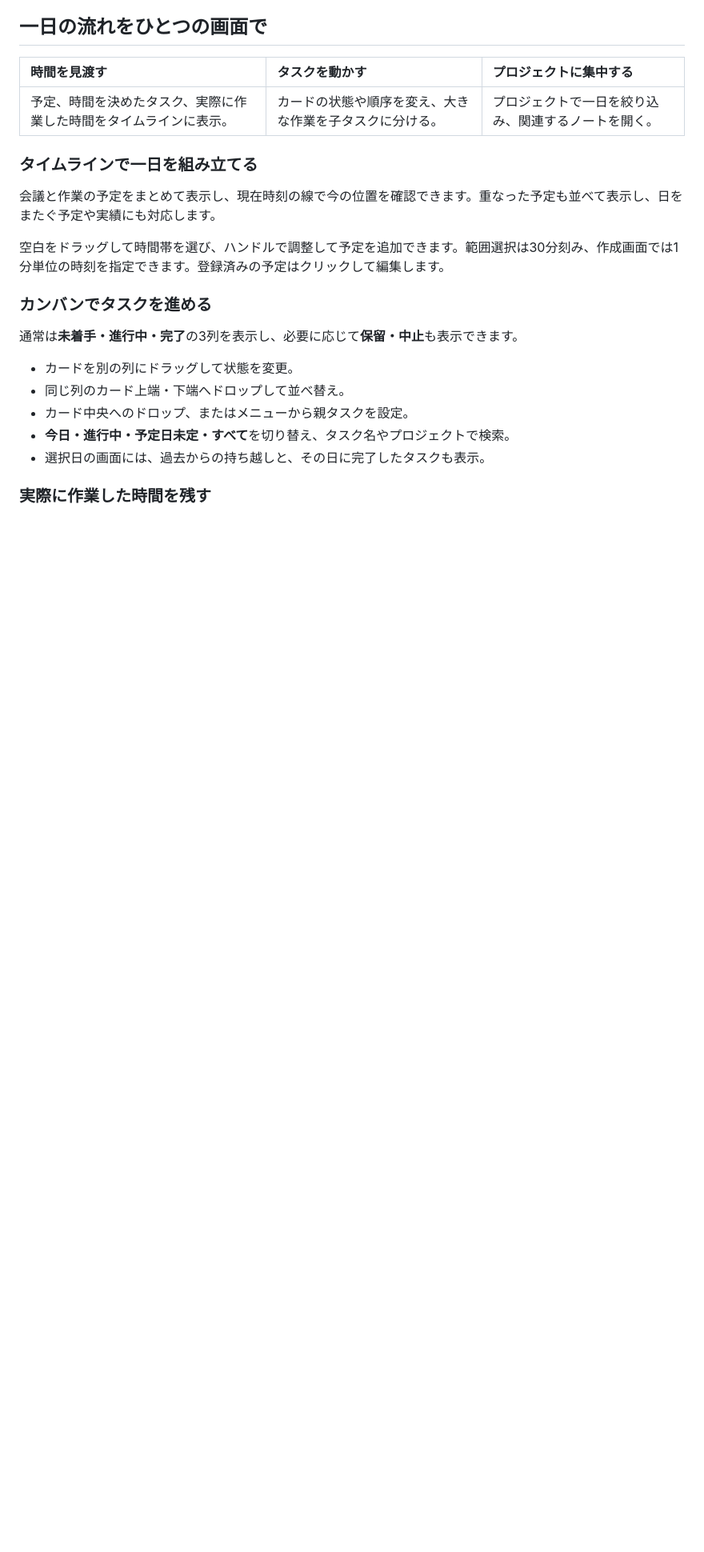
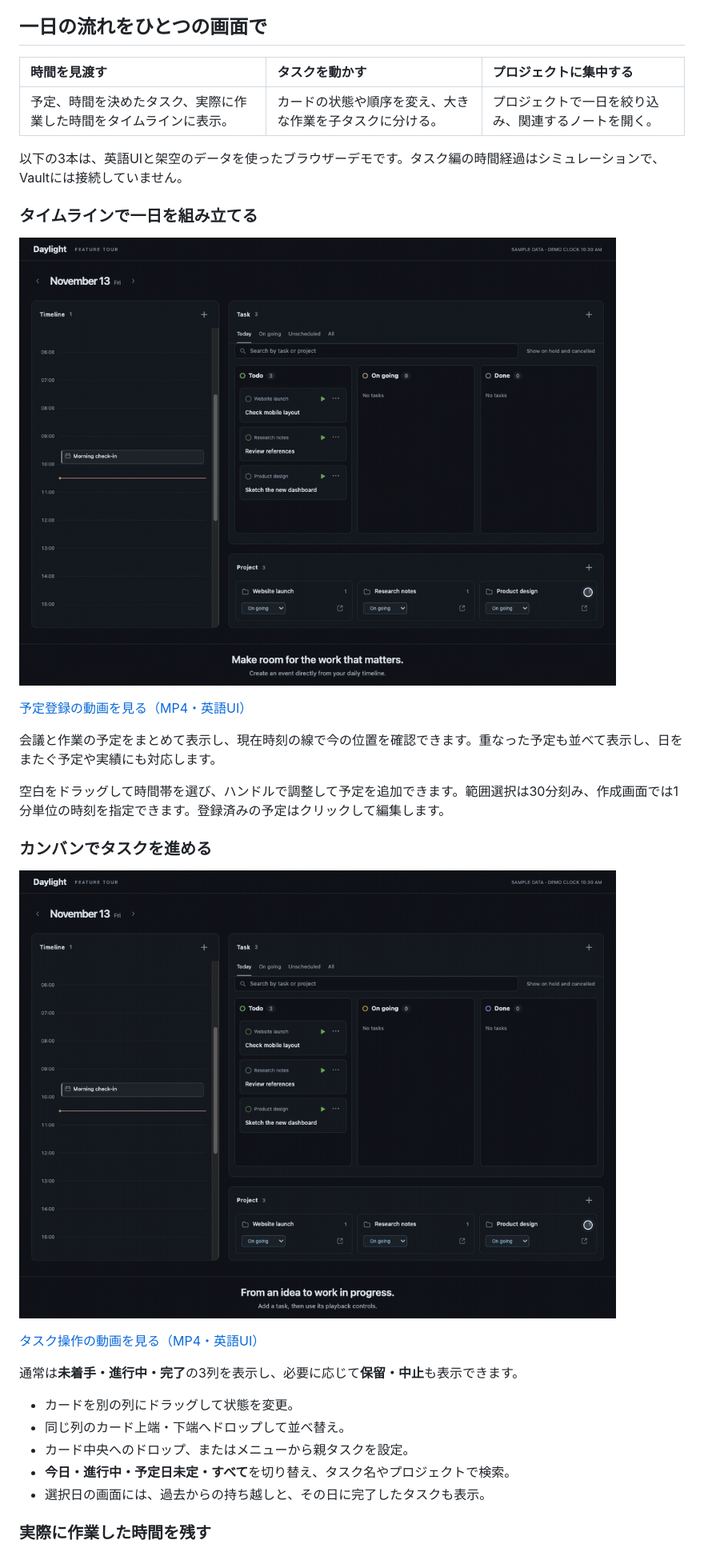
Before and after one commit to Gonsix/daylight, a Markdown page: README.ja.md, the part around one of its changes. Shown at 80% size. Rendered like a GitHub page; pictures changed too: docs/videos/events.en.gif (added), docs/videos/tasks.en.gif (added); blank space fills up the shorter version.

```diff
--- a/README.ja.md
+++ b/README.ja.md
@@ -27,13 +27,23 @@
 | :--- | :--- | :--- |
 | 予定、時間を決めたタスク、実際に作業した時間をタイムラインに表示。 | カードの状態や順序を変え、大きな作業を子タスクに分ける。 | プロジェクトで一日を絞り込み、関連するノートを開く。 |
 
+以下の3本は、英語UIと架空のデータを使ったブラウザーデモです。タスク編の時間経過はシミュレーションで、Vaultには接続していません。
+
 ### タイムラインで一日を組み立てる
+
+![予定の追加画面にタイトル・時刻・プロジェクトを入力し、保存した予定がタイムラインに表示されるデモ。](docs/videos/events.en.gif)
+
+[予定登録の動画を見る（MP4・英語UI）](docs/videos/events.en.mp4)
 
 会議と作業の予定をまとめて表示し、現在時刻の線で今の位置を確認できます。重なった予定も並べて表示し、日をまたぐ予定や実績にも対応します。
 
 空白をドラッグして時間帯を選び、ハンドルで調整して予定を追加できます。範囲選択は30分刻み、作成画面では1分単位の時刻を指定できます。登録済みの予定はクリックして編集します。
 
 ### カンバンでタスクを進める
+
+![タスク登録から再生ボタンでの開始、別カードのドラッグ移動、一時停止・再開、2セッション合計45分での完了までのデモ。](docs/videos/tasks.en.gif)
+
+[タスク操作の動画を見る（MP4・英語UI）](docs/videos/tasks.en.mp4)
 
 通常は**未着手・進行中・完了**の3列を表示し、必要に応じて**保留・中止**も表示できます。
 
```
Also changed, not shown: other parts of README.ja.md (+4 -0 lines), README.md (+14 -0 lines), docs/demos/README.md (added, +47 -0 lines), docs/videos/projects.en.gif (added), 10 other files.
